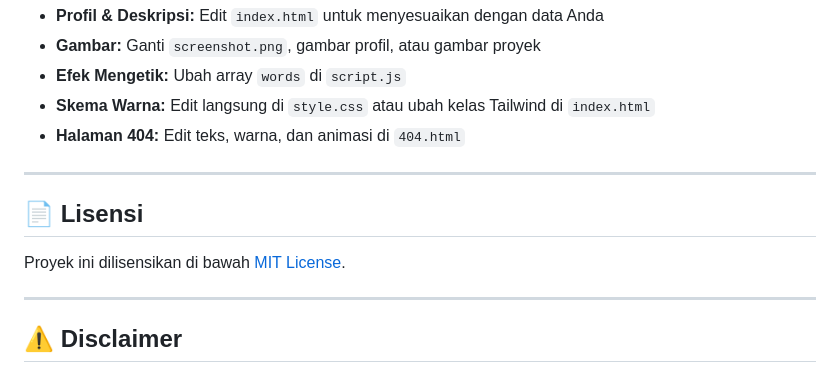
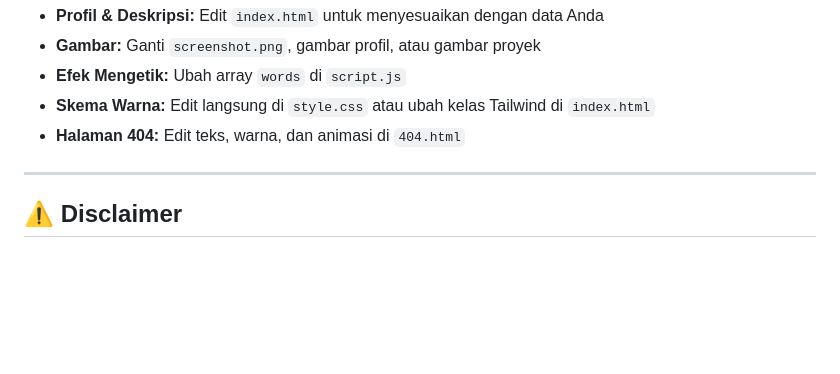
Before and after one commit to Eko079/PortofolioSite2, a Markdown page: README.md, the part around the change. Drawn GitHub-style; blank space fills up the shorter version.

```diff
--- a/README.md
+++ b/README.md
@@ -162,12 +162,6 @@ Untuk menangani error *Halaman Tidak Ditemukan*, proyek ini menyertakan halaman
 
 ---
 
-## 📄 Lisensi
-
-Proyek ini dilisensikan di bawah [MIT License](LICENSE).
-
----
-
 ## ⚠️ Disclaimer
 
 Proyek ini dibuat dengan bantuan teknologi **AI (Artificial Intelligence)** sebagai alat bantu dalam menulis kode, mendesain antarmuka, dan menyusun dokumentasi.
```
